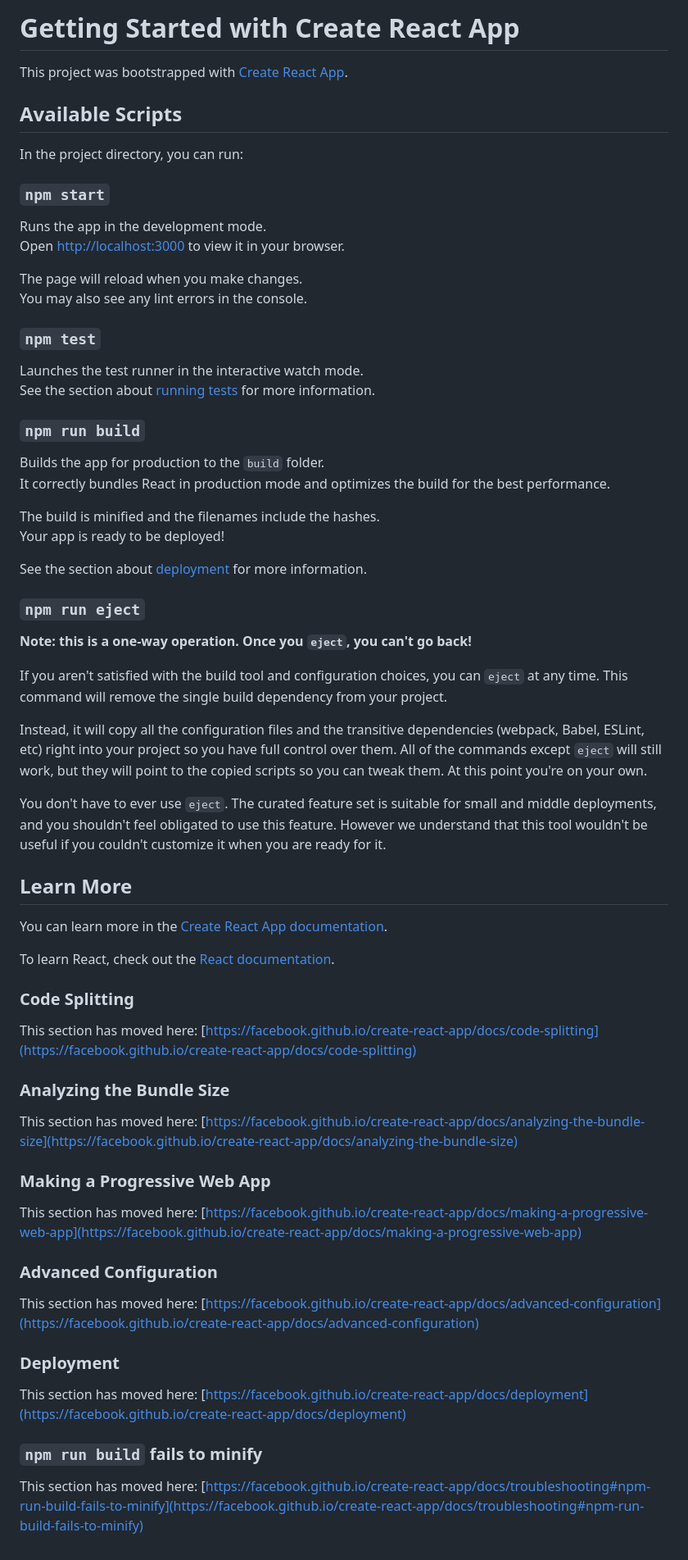
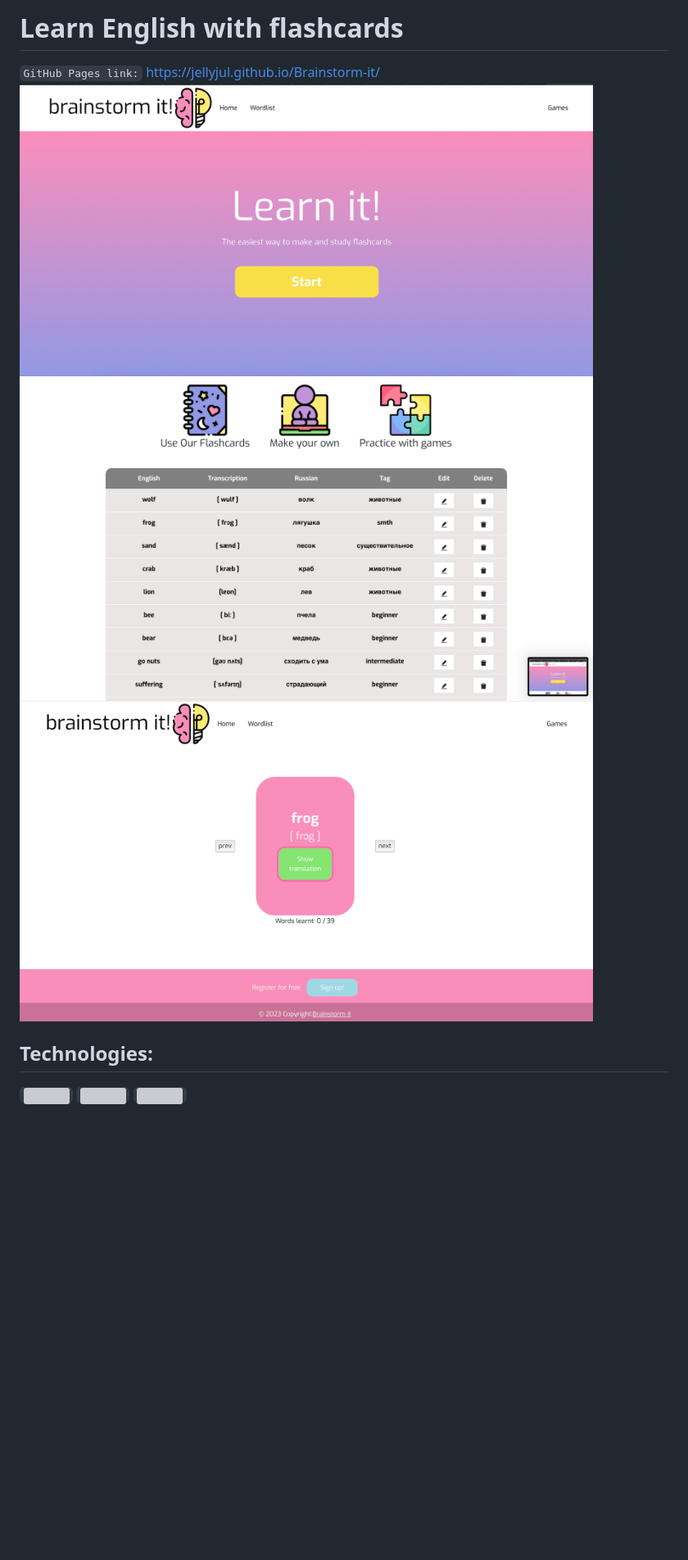
Before and after one commit to jellyjul/Brainstorm-it, a Markdown page: README.md, the part around the change. Shown: that part at 82% size. Drawn GitHub-style; pictures changed too: src/images/screenshots/1.png (added), src/images/screenshots/2.png (added), src/images/screenshots/3.png (added); blank space fills up the shorter version; grey boxes are pictures that could not be loaded.

```diff
--- a/README.md
+++ b/README.md
@@ -1,70 +1,12 @@
-# Getting Started with Create React App
+# Learn English with flashcards
 
-This project was bootstrapped with [Create React App](https://github.com/facebook/create-react-app).
+`GitHub Pages link:` https://jellyjul.github.io/Brainstorm-it/
+<img width="700" alt="Screenshot" src="./src/images/screenshots/1.png"/>
+<img width="700" alt="Screenshot" src="./src/images/screenshots/2.png"/>
+<img width="700" alt="Screenshot" src="./src/images/screenshots/3.png"/>
 
-## Available Scripts
+## Technologies:
 
-In the project directory, you can run:
-
-### `npm start`
-
-Runs the app in the development mode.\
-Open [http://localhost:3000](http://localhost:3000) to view it in your browser.
-
-The page will reload when you make changes.\
-You may also see any lint errors in the console.
-
-### `npm test`
-
-Launches the test runner in the interactive watch mode.\
-See the section about [running tests](https://facebook.github.io/create-react-app/docs/running-tests) for more information.
-
-### `npm run build`
-
-Builds the app for production to the `build` folder.\
-It correctly bundles React in production mode and optimizes the build for the best performance.
-
-The build is minified and the filenames include the hashes.\
-Your app is ready to be deployed!
-
-See the section about [deployment](https://facebook.github.io/create-react-app/docs/deployment) for more information.
-
-### `npm run eject`
-
-**Note: this is a one-way operation. Once you `eject`, you can't go back!**
-
-If you aren't satisfied with the build tool and configuration choices, you can `eject` at any time. This command will remove the single build dependency from your project.
-
-Instead, it will copy all the configuration files and the transitive dependencies (webpack, Babel, ESLint, etc) right into your project so you have full control over them. All of the commands except `eject` will still work, but they will point to the copied scripts so you can tweak them. At this point you're on your own.
-
-You don't have to ever use `eject`. The curated feature set is suitable for small and middle deployments, and you shouldn't feel obligated to use this feature. However we understand that this tool wouldn't be useful if you couldn't customize it when you are ready for it.
-
-## Learn More
-
-You can learn more in the [Create React App documentation](https://facebook.github.io/create-react-app/docs/getting-started).
-
-To learn React, check out the [React documentation](https://reactjs.org/).
-
-### Code Splitting
-
-This section has moved here: [https://facebook.github.io/create-react-app/docs/code-splitting](https://facebook.github.io/create-react-app/docs/code-splitting)
-
-### Analyzing the Bundle Size
-
-This section has moved here: [https://facebook.github.io/create-react-app/docs/analyzing-the-bundle-size](https://facebook.github.io/create-react-app/docs/analyzing-the-bundle-size)
-
-### Making a Progressive Web App
-
-This section has moved here: [https://facebook.github.io/create-react-app/docs/making-a-progressive-web-app](https://facebook.github.io/create-react-app/docs/making-a-progressive-web-app)
-
-### Advanced Configuration
-
-This section has moved here: [https://facebook.github.io/create-react-app/docs/advanced-configuration](https://facebook.github.io/create-react-app/docs/advanced-configuration)
-
-### Deployment
-
-This section has moved here: [https://facebook.github.io/create-react-app/docs/deployment](https://facebook.github.io/create-react-app/docs/deployment)
-
-### `npm run build` fails to minify
-
-This section has moved here: [https://facebook.github.io/create-react-app/docs/troubleshooting#npm-run-build-fails-to-minify](https://facebook.github.io/create-react-app/docs/troubleshooting#npm-run-build-fails-to-minify)
+<code><img height="20" src="https://raw.githubusercontent.com/github/explore/80688e429a7d4ef2fca1e82350fe8e3517d3494d/topics/javascript/javascript.png"></code>
+<code><img height="25" src="https://raw.githubusercontent.com/github/explore/80688e429a7d4ef2fca1e82350fe8e3517d3494d/topics/html/html.png"></code>
+<code><img height="25" src="https://raw.githubusercontent.com/github/explore/80688e429a7d4ef2fca1e82350fe8e3517d3494d/topics/css/css.png"></code>
```
